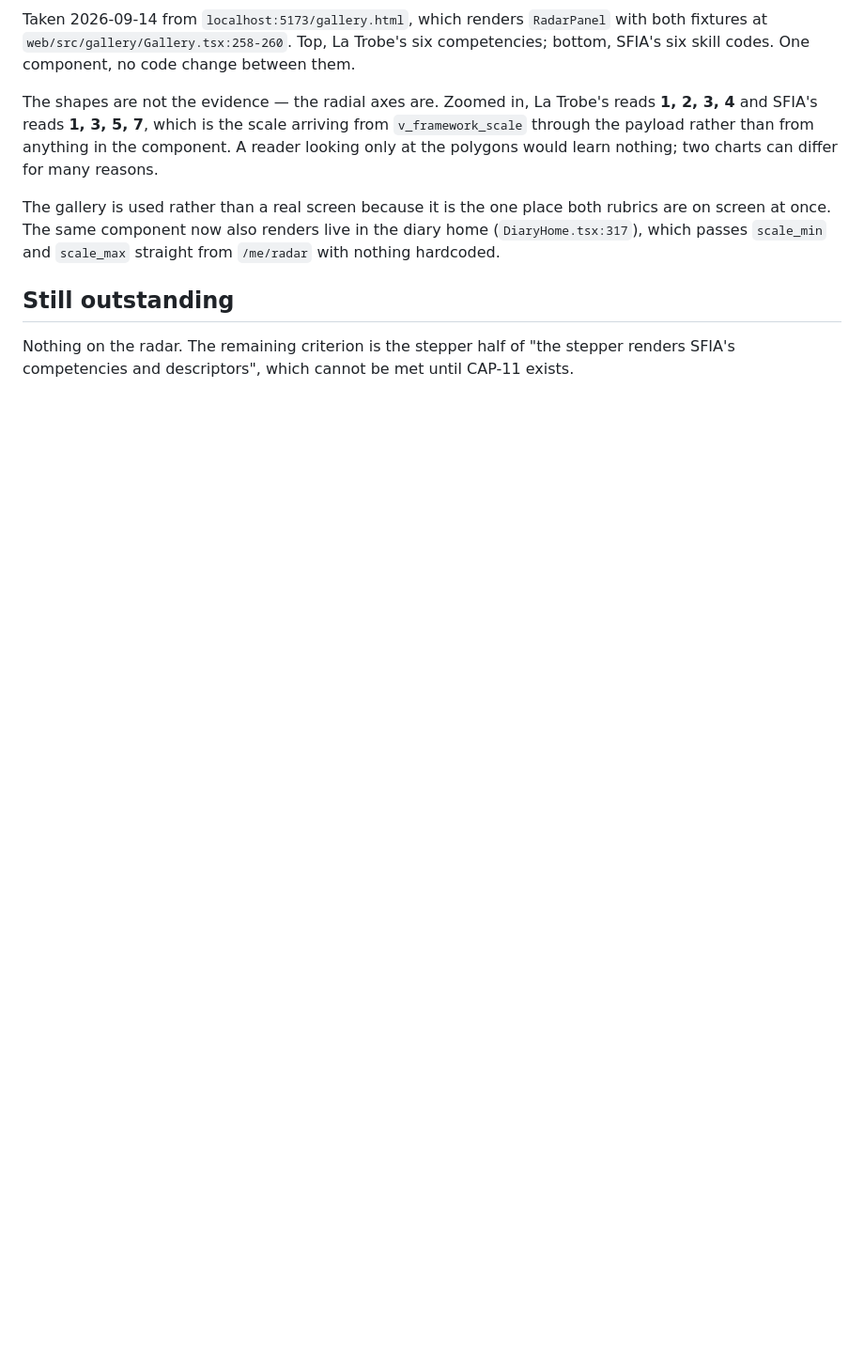
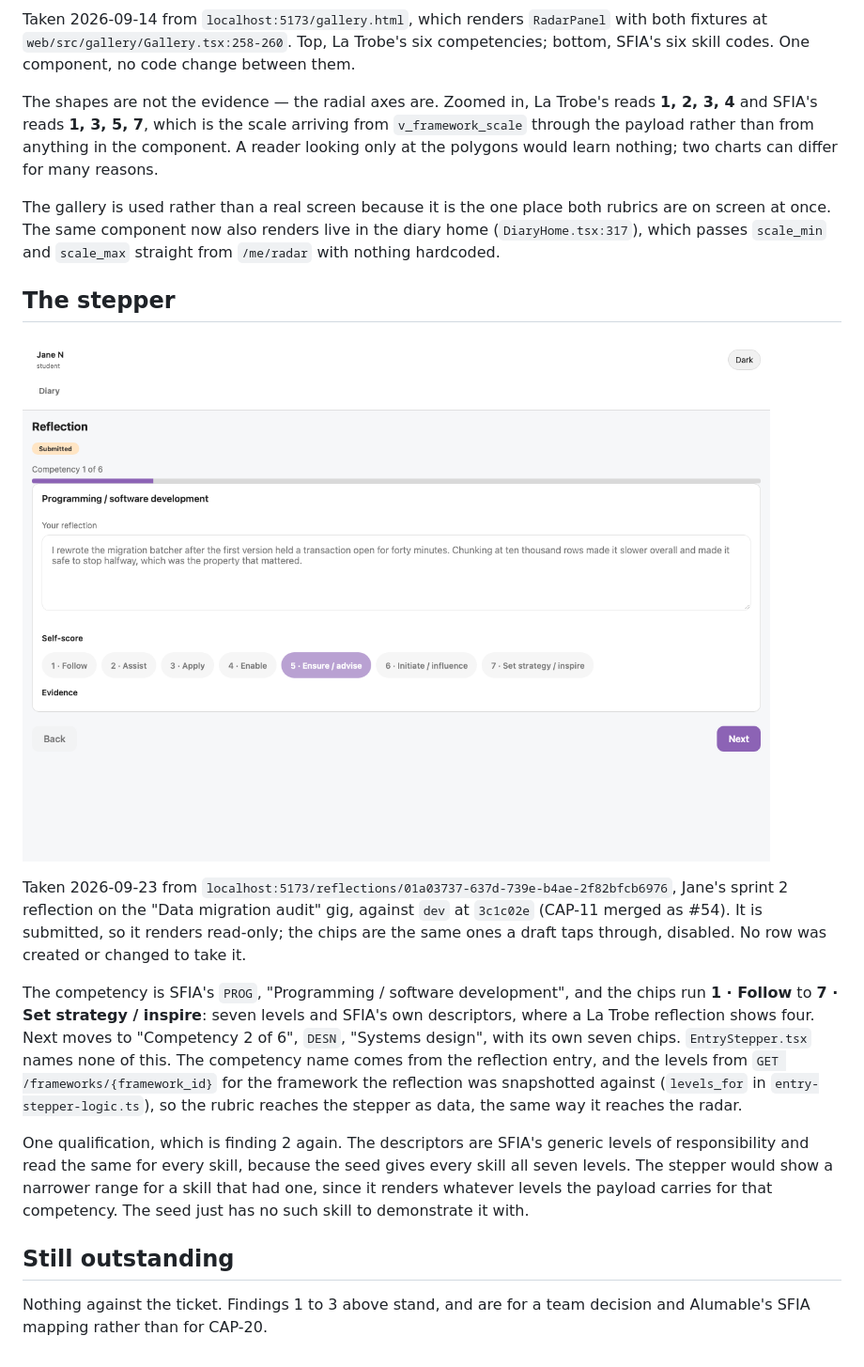
Before and after one commit to theintonerzero/cse3cap, a Markdown page: docs/Framework-Swap-Verification.md, the part around the change. Shown: that part at 94% size. Drawn GitHub-style; pictures changed too: docs/cap-20-stepper-sfia.png (added); blank space fills up the shorter version.

Commit message:
docs: the stepper renders SFIA's competencies and descriptors (CAP-20)
Screenshot of the merged entry stepper (CAP-11, #54) on Jane's SFIA 9
reflection, and the verification note's last open criterion written up.
The descriptors are SFIA's generic levels because the seed gives every
skill all seven; recorded as a qualification rather than passed over.

```diff
--- a/docs/Framework-Swap-Verification.md
+++ b/docs/Framework-Swap-Verification.md
@@ -125,7 +125,31 @@ on screen at once. The same component now also renders live in the diary home
 (`DiaryHome.tsx:317`), which passes `scale_min` and `scale_max` straight from `/me/radar`
 with nothing hardcoded.
 
+## The stepper
+
+![The entry stepper on an SFIA 9 reflection](cap-20-stepper-sfia.png)
+
+Taken 2026-09-23 from `localhost:5173/reflections/01a03737-637d-739e-b4ae-2f82bfcb6976`,
+Jane's sprint 2 reflection on the "Data migration audit" gig, against `dev` at `3c1c02e`
+(CAP-11 merged as #54). It is submitted, so it renders read-only; the chips are the same
+ones a draft taps through, disabled. No row was created or changed to take it.
+
+The competency is SFIA's `PROG`, "Programming / software development", and the chips run
+**1 · Follow** to **7 · Set strategy / inspire**: seven levels and SFIA's own descriptors,
+where a La Trobe reflection shows four. Next moves to "Competency 2 of 6", `DESN`, "Systems
+design", with its own seven chips. `EntryStepper.tsx` names none of this. The competency name
+comes from the reflection entry, and the levels from `GET /frameworks/{framework_id}` for the
+framework the reflection was snapshotted against (`levels_for` in
+`entry-stepper-logic.ts`), so the rubric reaches the stepper as data, the same way it
+reaches the radar.
+
+One qualification, which is finding 2 again. The descriptors are SFIA's generic levels of
+responsibility and read the same for every skill, because the seed gives every skill all
+seven levels. The stepper would show a narrower range for a skill that had one, since it
+renders whatever levels the payload carries for that competency. The seed just has no such
+skill to demonstrate it with.
+
 ## Still outstanding
 
-Nothing on the radar. The remaining criterion is the stepper half of "the stepper renders
-SFIA's competencies and descriptors", which cannot be met until CAP-11 exists.
+Nothing against the ticket. Findings 1 to 3 above stand, and are for a team decision and
+Alumable's SFIA mapping rather than for CAP-20.
```
